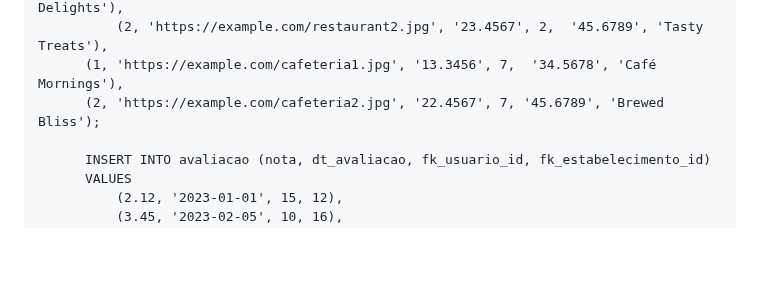
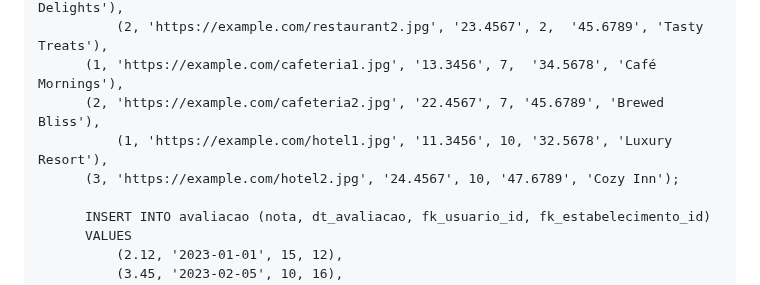
Before and after one commit to RafaBMartins/pi2023, a Markdown page: README.md, the part around the change. Rendered like a GitHub page; blank space fills up the shorter version.

```diff
--- a/README.md
+++ b/README.md
@@ -295,7 +295,9 @@ Sugestão: https://balsamiq.com/products/mockups/<br>
 	      (1, 'https://example.com/restaurant1.jpg', '12.3456', 2,  '34.5678', 'Delicious Delights'),
        	      (2, 'https://example.com/restaurant2.jpg', '23.4567', 2,  '45.6789', 'Tasty Treats'),
 	      (1, 'https://example.com/cafeteria1.jpg', '13.3456', 7,  '34.5678', 'Café Mornings'),
-	      (2, 'https://example.com/cafeteria2.jpg', '22.4567', 7, '45.6789', 'Brewed Bliss');
+	      (2, 'https://example.com/cafeteria2.jpg', '22.4567', 7, '45.6789', 'Brewed Bliss'),
+       	      (1, 'https://example.com/hotel1.jpg', '11.3456', 10, '32.5678', 'Luxury Resort'),
+	      (3, 'https://example.com/hotel2.jpg', '24.4567', 10, '47.6789', 'Cozy Inn');
 
           INSERT INTO avaliacao (nota, dt_avaliacao, fk_usuario_id, fk_estabelecimento_id)
           VALUES
```
